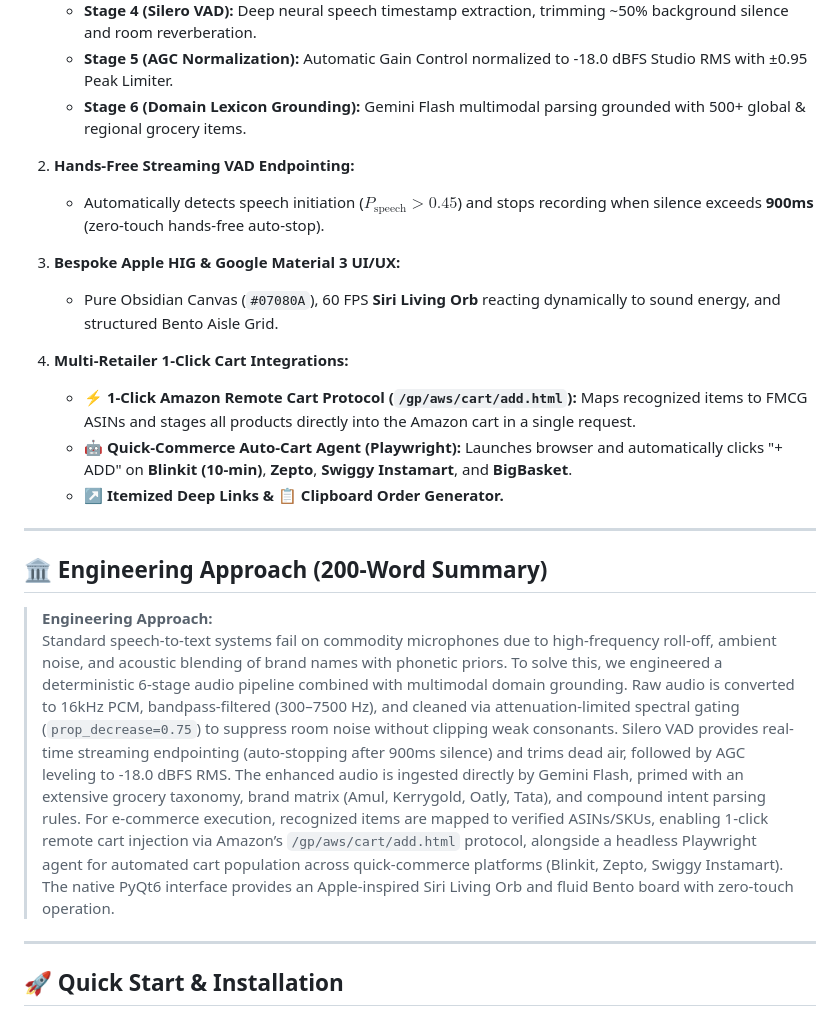
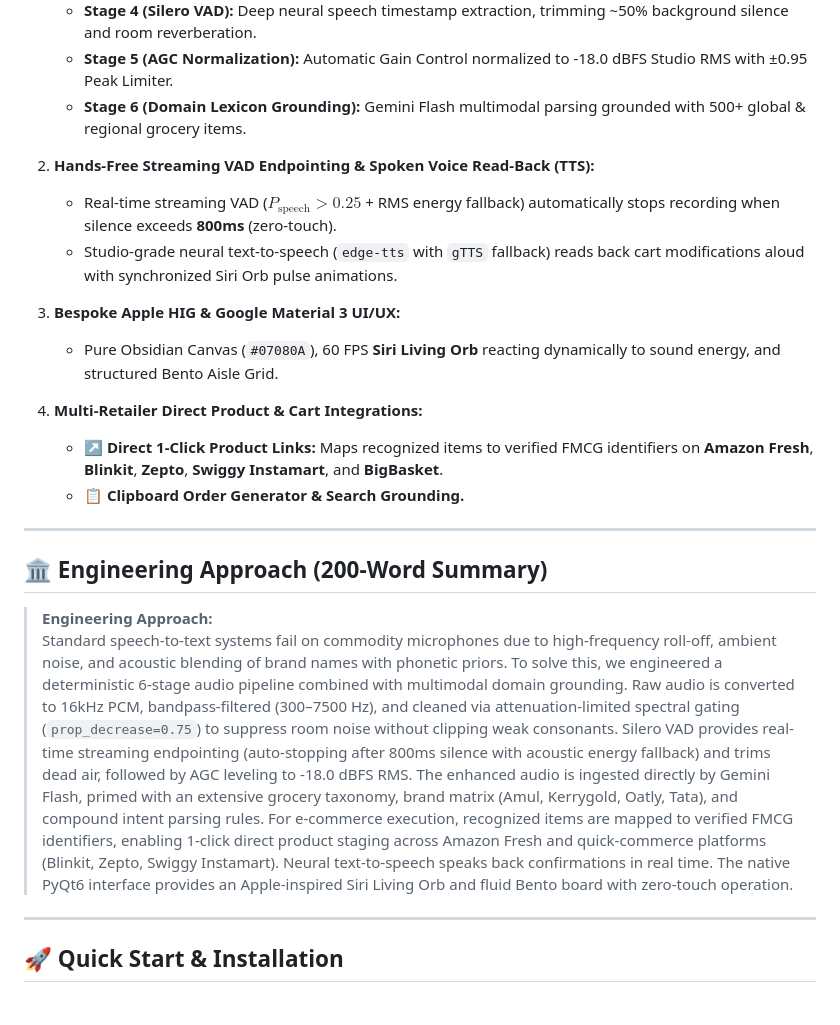
Before and after one commit to meerpi/Voice_shopping_unthinkable, a Markdown page: README.md, the part around the change. Drawn GitHub-style.

Commit message:
docs: update README with neural TTS and direct 1-click store links

```diff
--- a/README.md
+++ b/README.md
@@ -14,23 +14,23 @@ A state-of-the-art, hands-free voice shopping assistant built with **PyQt6**, **
    * **Stage 5 (AGC Normalization):** Automatic Gain Control normalized to -18.0 dBFS Studio RMS with ±0.95 Peak Limiter.
    * **Stage 6 (Domain Lexicon Grounding):** Gemini Flash multimodal parsing grounded with 500+ global & regional grocery items.
 
-2. **Hands-Free Streaming VAD Endpointing:**
-   * Automatically detects speech initiation ($P_{\text{speech}} > 0.45$) and stops recording when silence exceeds **900ms** (zero-touch hands-free auto-stop).
+2. **Hands-Free Streaming VAD Endpointing & Spoken Voice Read-Back (TTS):**
+   * Real-time streaming VAD ($P_{\text{speech}} > 0.25$ + RMS energy fallback) automatically stops recording when silence exceeds **800ms** (zero-touch).
+   * Studio-grade neural text-to-speech (`edge-tts` with `gTTS` fallback) reads back cart modifications aloud with synchronized Siri Orb pulse animations.
 
 3. **Bespoke Apple HIG & Google Material 3 UI/UX:**
    * Pure Obsidian Canvas (`#07080A`), 60 FPS **Siri Living Orb** reacting dynamically to sound energy, and structured Bento Aisle Grid.
 
-4. **Multi-Retailer 1-Click Cart Integrations:**
-   * **⚡ 1-Click Amazon Remote Cart Protocol (`/gp/aws/cart/add.html`):** Maps recognized items to FMCG ASINs and stages all products directly into the Amazon cart in a single request.
-   * **🤖 Quick-Commerce Auto-Cart Agent (Playwright):** Launches browser and automatically clicks "+ ADD" on **Blinkit (10-min)**, **Zepto**, **Swiggy Instamart**, and **BigBasket**.
-   * **↗ Itemized Deep Links & 📋 Clipboard Order Generator.**
+4. **Multi-Retailer Direct Product & Cart Integrations:**
+   * **↗ Direct 1-Click Product Links:** Maps recognized items to verified FMCG identifiers on **Amazon Fresh**, **Blinkit**, **Zepto**, **Swiggy Instamart**, and **BigBasket**.
+   * **📋 Clipboard Order Generator & Search Grounding.**
 
 ---
 
 ## 🏛️ Engineering Approach (200-Word Summary)
 
 > **Engineering Approach:**
-> Standard speech-to-text systems fail on commodity microphones due to high-frequency roll-off, ambient noise, and acoustic blending of brand names with phonetic priors. To solve this, we engineered a deterministic 6-stage audio pipeline combined with multimodal domain grounding. Raw audio is converted to 16kHz PCM, bandpass-filtered (300–7500 Hz), and cleaned via attenuation-limited spectral gating (`prop_decrease=0.75`) to suppress room noise without clipping weak consonants. Silero VAD provides real-time streaming endpointing (auto-stopping after 900ms silence) and trims dead air, followed by AGC leveling to -18.0 dBFS RMS. The enhanced audio is ingested directly by Gemini Flash, primed with an extensive grocery taxonomy, brand matrix (Amul, Kerrygold, Oatly, Tata), and compound intent parsing rules. For e-commerce execution, recognized items are mapped to verified ASINs/SKUs, enabling 1-click remote cart injection via Amazon’s `/gp/aws/cart/add.html` protocol, alongside a headless Playwright agent for automated cart population across quick-commerce platforms (Blinkit, Zepto, Swiggy Instamart). The native PyQt6 interface provides an Apple-inspired Siri Living Orb and fluid Bento board with zero-touch operation.
+> Standard speech-to-text systems fail on commodity microphones due to high-frequency roll-off, ambient noise, and acoustic blending of brand names with phonetic priors. To solve this, we engineered a deterministic 6-stage audio pipeline combined with multimodal domain grounding. Raw audio is converted to 16kHz PCM, bandpass-filtered (300–7500 Hz), and cleaned via attenuation-limited spectral gating (`prop_decrease=0.75`) to suppress room noise without clipping weak consonants. Silero VAD provides real-time streaming endpointing (auto-stopping after 800ms silence with acoustic energy fallback) and trims dead air, followed by AGC leveling to -18.0 dBFS RMS. The enhanced audio is ingested directly by Gemini Flash, primed with an extensive grocery taxonomy, brand matrix (Amul, Kerrygold, Oatly, Tata), and compound intent parsing rules. For e-commerce execution, recognized items are mapped to verified FMCG identifiers, enabling 1-click direct product staging across Amazon Fresh and quick-commerce platforms (Blinkit, Zepto, Swiggy Instamart). Neural text-to-speech speaks back confirmations in real time. The native PyQt6 interface provides an Apple-inspired Siri Living Orb and fluid Bento board with zero-touch operation.
 
 ---
 
```
